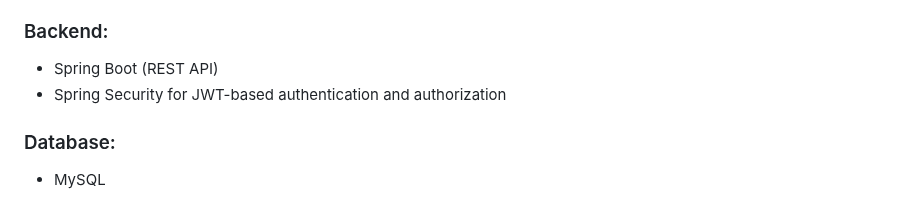
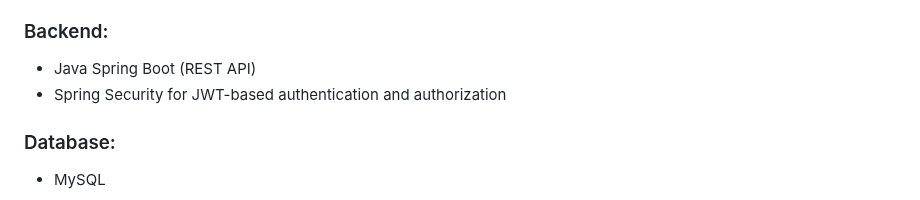
Before and after one commit to codebydaud/finguard-bank-app, a Markdown page: README.md, the part around the change. Drawn GitHub-style.

```diff
--- a/README.md
+++ b/README.md
@@ -31,7 +31,7 @@ The Bank App is a simple online banking platform built using modern web technolo
 * React Router DOM for routing <br/>
 ### Backend:
 
-* Spring Boot (REST API) <br/>
+* Java Spring Boot (REST API) <br/>
 * Spring Security for JWT-based authentication and authorization <br/>
 ### Database:
 
```
